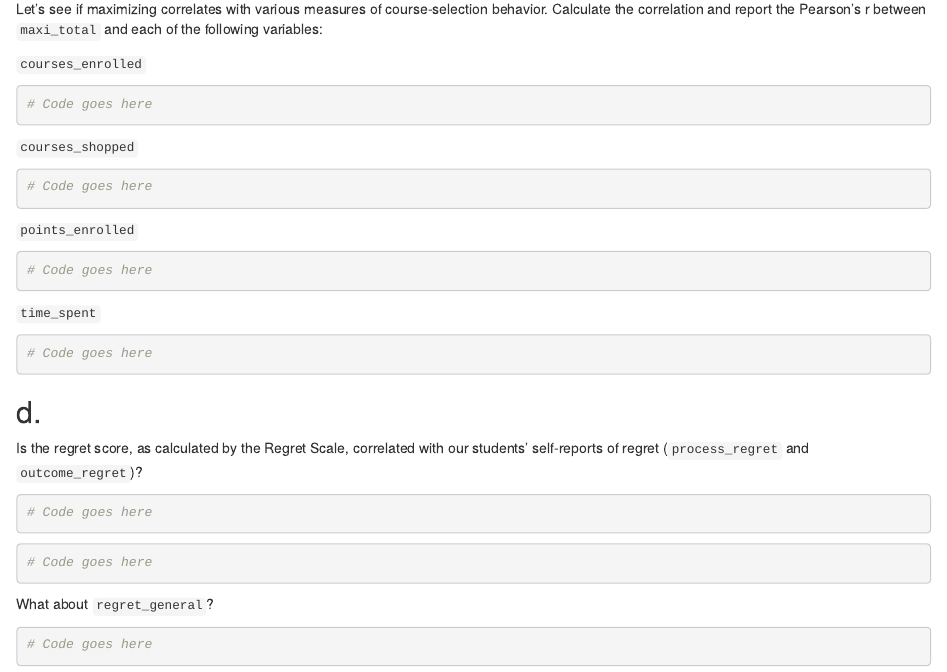
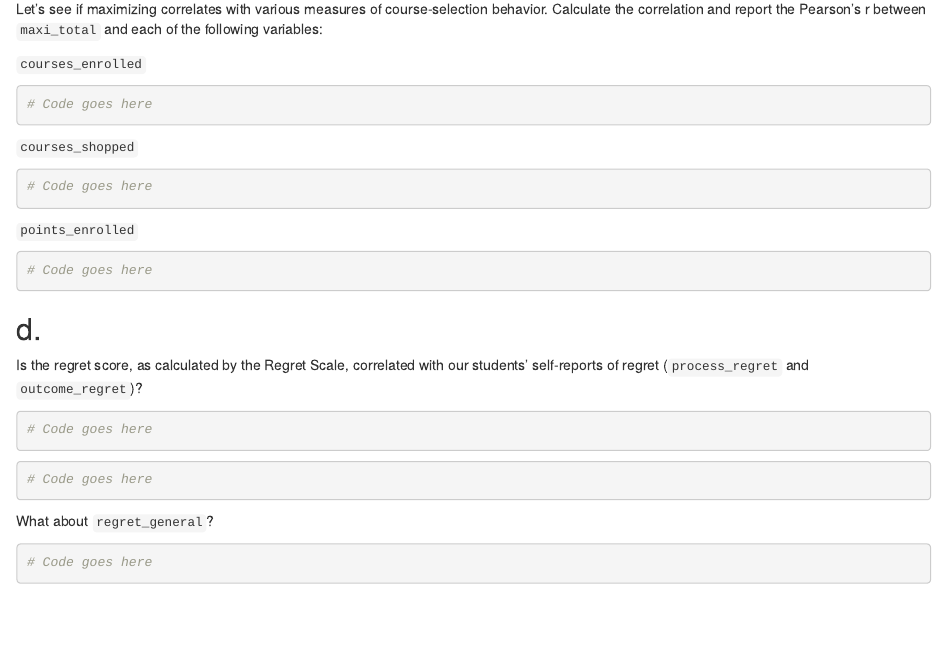
Before and after one commit to mvantieghem/cu-psych-1420, an R Markdown document (assignment2/assignment2_markdown.Rmd): the page in a window 1100 px wide, from 4150 px down. Rendered offline with R 4.5, knitr and Pandoc, with nearby package versions; some code elsewhere in the file could not run offline.

Commit message:
removing reference to time_spent, var not present in 2018 data

````diff
--- a/assignment2/assignment2_markdown.Rmd
+++ b/assignment2/assignment2_markdown.Rmd
@@ -295,13 +295,6 @@ Let's see if maximizing correlates with various measures of course-selection beh
 
 ```
 
-`time_spent`
-
-```{r}
-# Code goes here
-
-```
-
 ## d.
 
 Is the regret score, as calculated by the Regret Scale, correlated with our students' self-reports of regret (`process_regret` and `outcome_regret`)?
````
